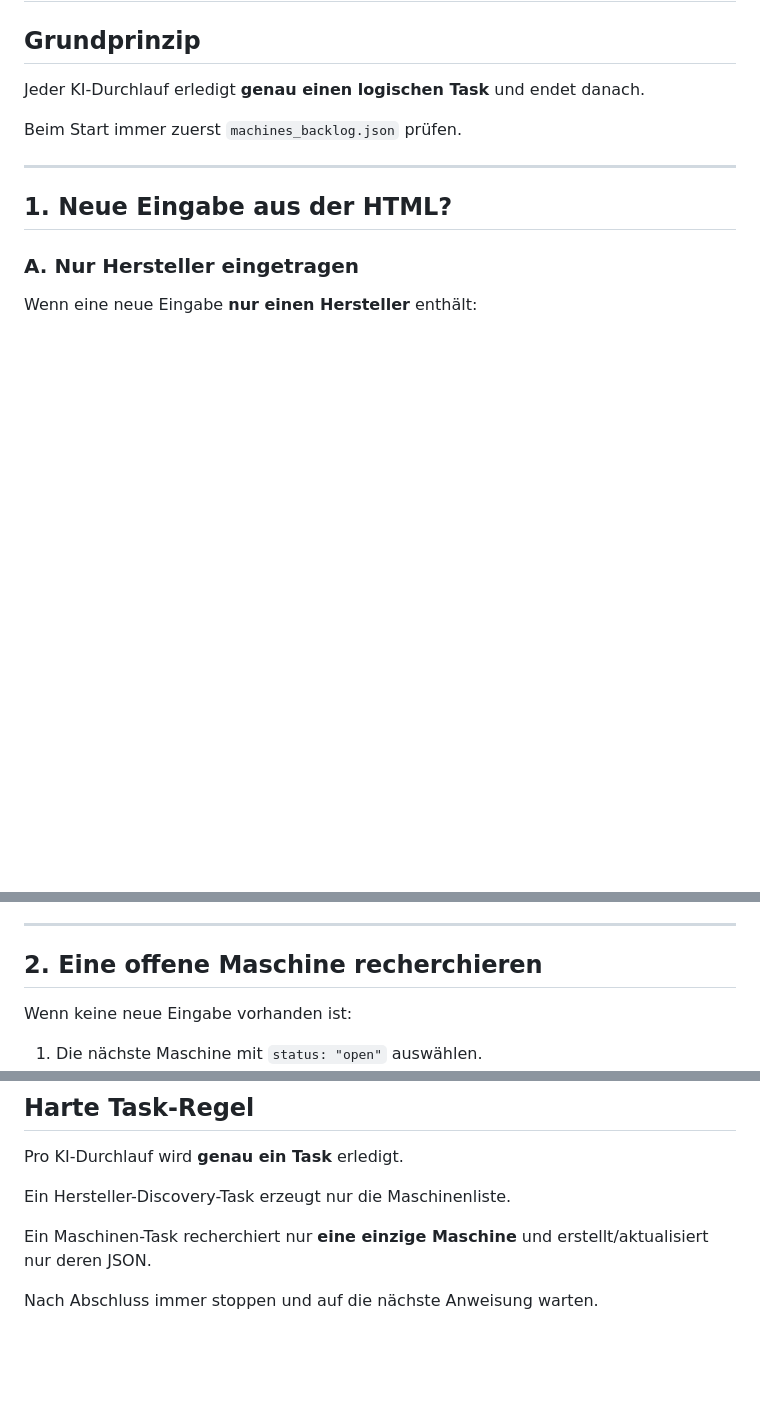
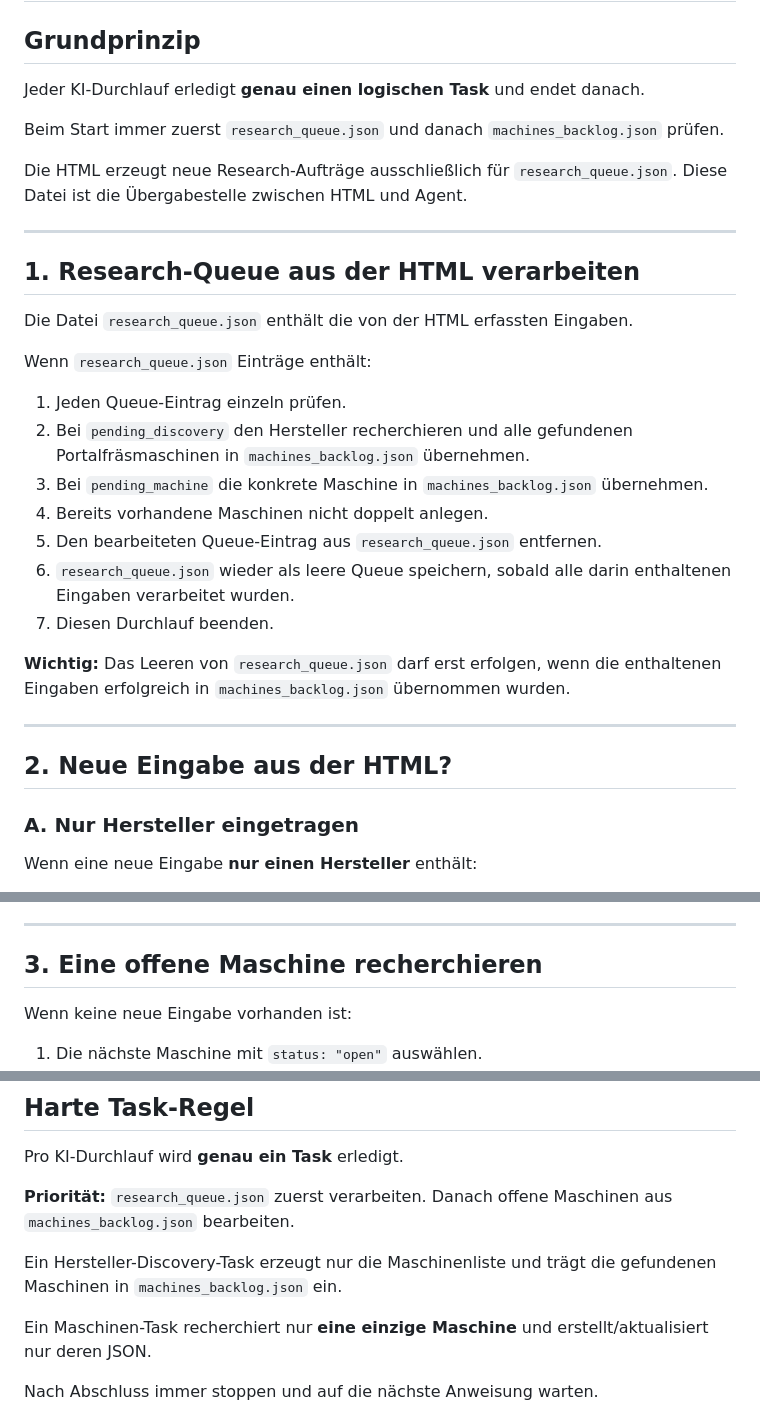
Before and after one commit to SimonP1P/portalfr-smaschinendatenfinder, a Markdown page: Agend.md, 3 parts joined by grey strips. GitHub-like rendering; blank space fills up the shorter version.

Commit message:
Add research queue handoff between HTML and agent

```diff
--- a/Agend.md
+++ b/Agend.md
@@ -4,11 +4,31 @@
 
 Jeder KI-Durchlauf erledigt **genau einen logischen Task** und endet danach.
 
-Beim Start immer zuerst `machines_backlog.json` prüfen.
+Beim Start immer zuerst `research_queue.json` und danach `machines_backlog.json` prüfen.
+
+Die HTML erzeugt neue Research-Aufträge ausschließlich für `research_queue.json`. Diese Datei ist die Übergabestelle zwischen HTML und Agent.
 
 ---
 
-## 1. Neue Eingabe aus der HTML?
+## 1. Research-Queue aus der HTML verarbeiten
+
+Die Datei `research_queue.json` enthält die von der HTML erfassten Eingaben.
+
+Wenn `research_queue.json` Einträge enthält:
+
+1. Jeden Queue-Eintrag einzeln prüfen.
+2. Bei `pending_discovery` den Hersteller recherchieren und alle gefundenen Portalfräsmaschinen in `machines_backlog.json` übernehmen.
+3. Bei `pending_machine` die konkrete Maschine in `machines_backlog.json` übernehmen.
+4. Bereits vorhandene Maschinen nicht doppelt anlegen.
+5. Den bearbeiteten Queue-Eintrag aus `research_queue.json` entfernen.
+6. `research_queue.json` wieder als leere Queue speichern, sobald alle darin enthaltenen Eingaben verarbeitet wurden.
+7. Diesen Durchlauf beenden.
+
+**Wichtig:** Das Leeren von `research_queue.json` darf erst erfolgen, wenn die enthaltenen Eingaben erfolgreich in `machines_backlog.json` übernommen wurden.
+
+---
+
+## 2. Neue Eingabe aus der HTML?
 
 ### A. Nur Hersteller eingetragen
 
@@ -35,7 +55,7 @@ Wenn eine konkrete Maschine angegeben wurde:
 
 ---
 
-## 2. Eine offene Maschine recherchieren
+## 3. Eine offene Maschine recherchieren
 
 Wenn keine neue Eingabe vorhanden ist:
 
@@ -272,7 +292,9 @@ Es gibt **keinen TODO-Status**.
 
 Pro KI-Durchlauf wird **genau ein Task** erledigt.
 
-Ein Hersteller-Discovery-Task erzeugt nur die Maschinenliste.
+**Priorität:** `research_queue.json` zuerst verarbeiten. Danach offene Maschinen aus `machines_backlog.json` bearbeiten.
+
+Ein Hersteller-Discovery-Task erzeugt nur die Maschinenliste und trägt die gefundenen Maschinen in `machines_backlog.json` ein.
 
 Ein Maschinen-Task recherchiert nur **eine einzige Maschine** und erstellt/aktualisiert nur deren JSON.
 
```
Also changed, not shown: other parts of Agend.md (+3 -3 lines).
